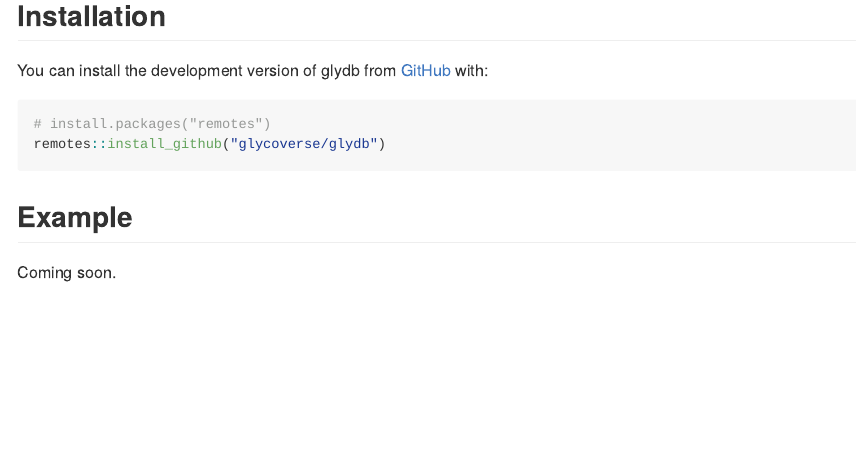
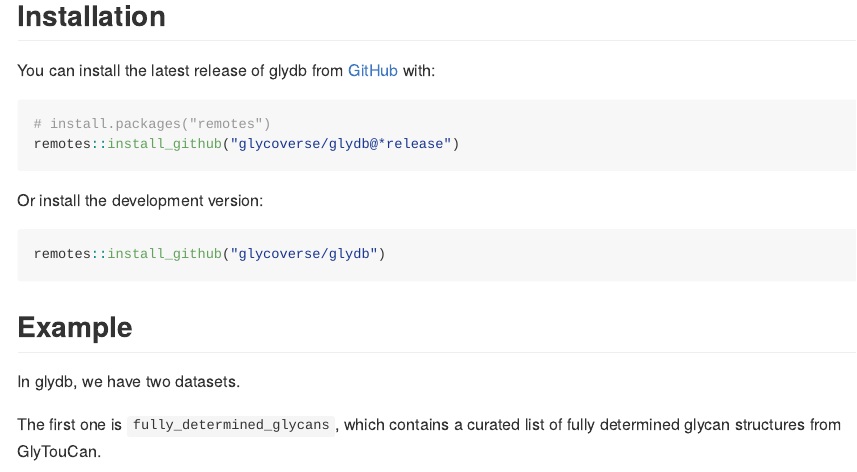
Before and after one commit to glycoverse/glydb, an R Markdown document (README.Rmd): the page in a window 1100 px wide, from 210 px down. The pictures show the output file README.md that the author committed with the source, drawn offline in the style of GitHub; badge pictures from the web are left out.

Commit message:
docs: update README

````diff
--- a/README.Rmd
+++ b/README.Rmd
@@ -28,13 +28,21 @@ Only fully defined glycan structures are included.
 
 ## Installation
 
-You can install the development version of glydb from [GitHub](https://github.com/) with:
+You can install the latest release of glydb from [GitHub](https://github.com/) with:
 
 ``` r
 # install.packages("remotes")
+remotes::install_github("glycoverse/glydb@*release")
+```
+
+Or install the development version:
+
+``` r
 remotes::install_github("glycoverse/glydb")
 ```
 
 ## Example
 
-Coming soon.
+In glydb, we have two datasets.
+
+The first one is `fully_determined_glycans`, which contains a curated list of fully determined glycan structures from GlyTouCan.
````
Also changed, not shown: README.md, README.Rmd (13 more changed lines).
